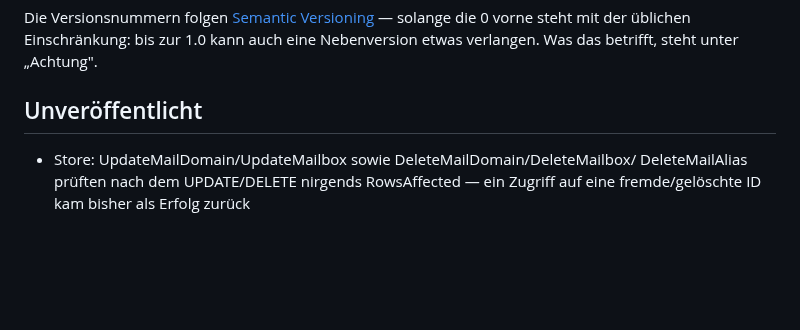
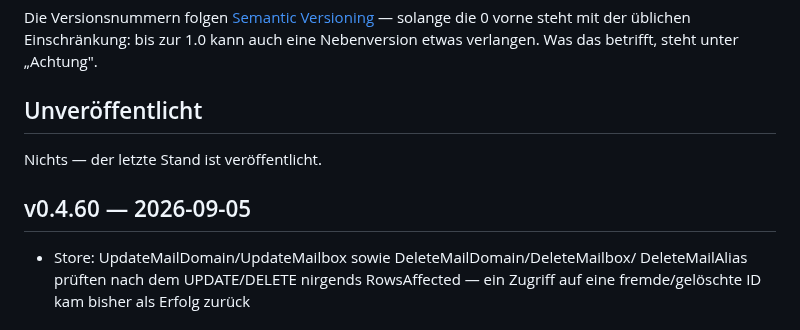
Before and after one commit to marion909/VoltPanel, a Markdown page: CHANGELOG.md, the part around the change. GitHub-like rendering; blank space fills up the shorter version.

Commit message:
CHANGELOG.md: v0.4.60

```diff
--- a/CHANGELOG.md
+++ b/CHANGELOG.md
@@ -12,6 +12,10 @@ solange die 0 vorne steht mit der üblichen Einschränkung: bis zur 1.0 kann auc
 eine Nebenversion etwas verlangen. Was das betrifft, steht unter „Achtung".
 
 ## Unveröffentlicht
+
+Nichts — der letzte Stand ist veröffentlicht.
+
+## v0.4.60 — 2026-09-05
 
 - Store: UpdateMailDomain/UpdateMailbox sowie DeleteMailDomain/DeleteMailbox/
   DeleteMailAlias prüften nach dem UPDATE/DELETE nirgends RowsAffected — ein
```
